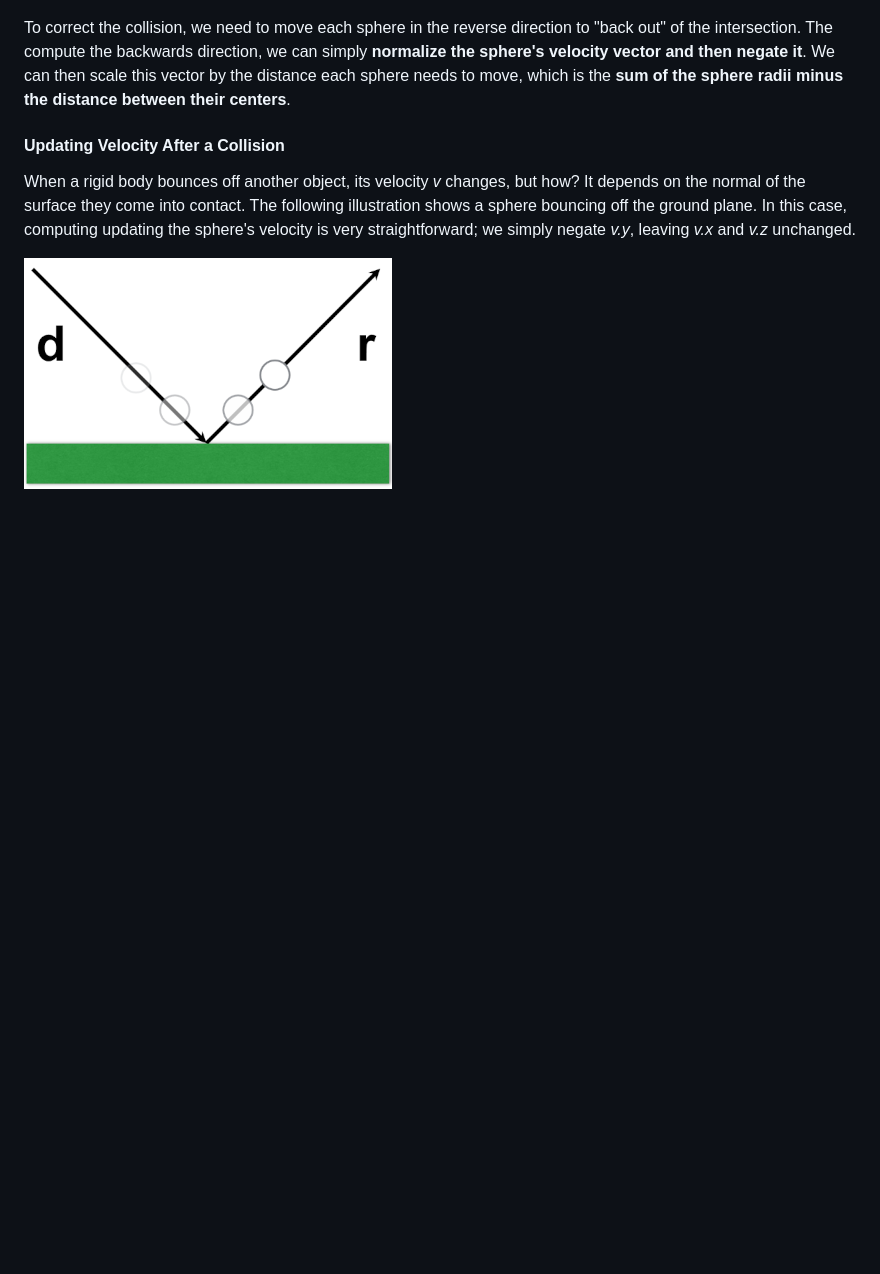
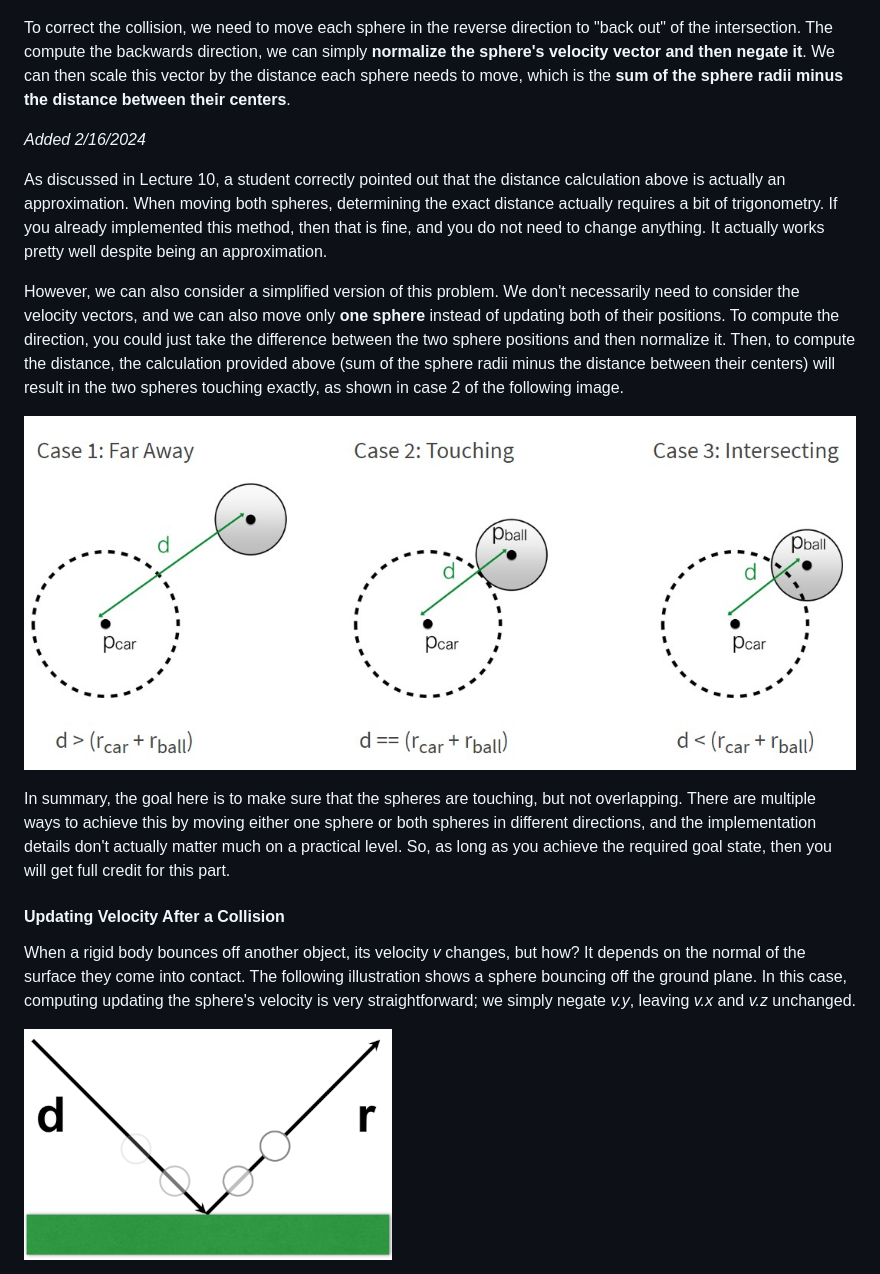
Before and after one commit to CSCI-4611-Spring-2024/Assignments, a Markdown page: Assignment-2/README.md, the part around the change. Rendered like a GitHub page; pictures changed too: Assignment-2/images/collision5.jpg (added); blank space fills up the shorter version.

Commit message:
update to clarify collision correction step

```diff
--- a/Assignment-2/README.md
+++ b/Assignment-2/README.md
@@ -98,6 +98,16 @@ Notice that the figure illustrates the case where the two spheres overlap each o
 ![](./images/collision2.jpg)
 
 To correct the collision, we need to move each sphere in the reverse direction to "back out" of the intersection. The compute the backwards direction, we can simply **normalize the sphere's velocity vector and then negate it**. We can then scale this vector by the distance each sphere needs to move, which is the **sum of the sphere radii minus the distance between their centers**.
+
+*Added 2/16/2024*
+
+As discussed in Lecture 10, a student correctly pointed out that the distance calculation above is actually an approximation. When moving both spheres, determining the exact distance actually requires a bit of trigonometry.  If you already implemented this method, then that is fine, and you do not need to change anything.  It actually works pretty well despite being an approximation.
+
+However, we can also consider a simplified version of this problem.  We don't necessarily need to consider the velocity vectors, and we can also move only **one sphere** instead of updating both of their positions. To compute the direction, you could just take the difference between the two sphere positions and then normalize it. Then, to compute the distance, the calculation provided above (sum of the sphere radii minus the distance between their centers) will result in the two spheres touching exactly, as shown in case 2 of the following image.
+
+![](./images/collision5.jpg)
+
+In summary, the goal here is to make sure that the spheres are touching, but not overlapping. There are multiple ways to achieve this by moving either one sphere or both spheres in different directions, and the implementation details don't actually matter much on a practical level.  So, as long as you achieve the required goal state, then you will get full credit for this part.
 
 #### Updating Velocity After a Collision
 
```
